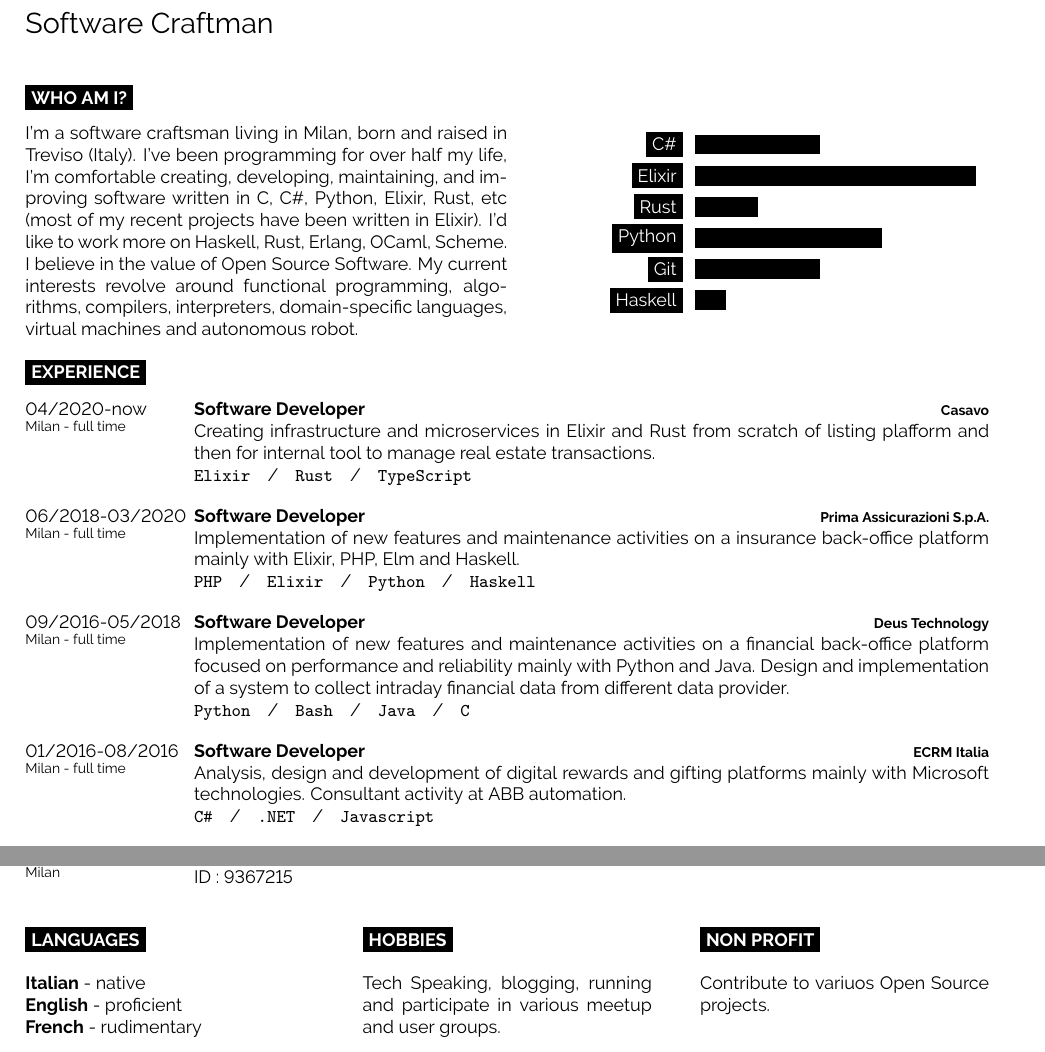
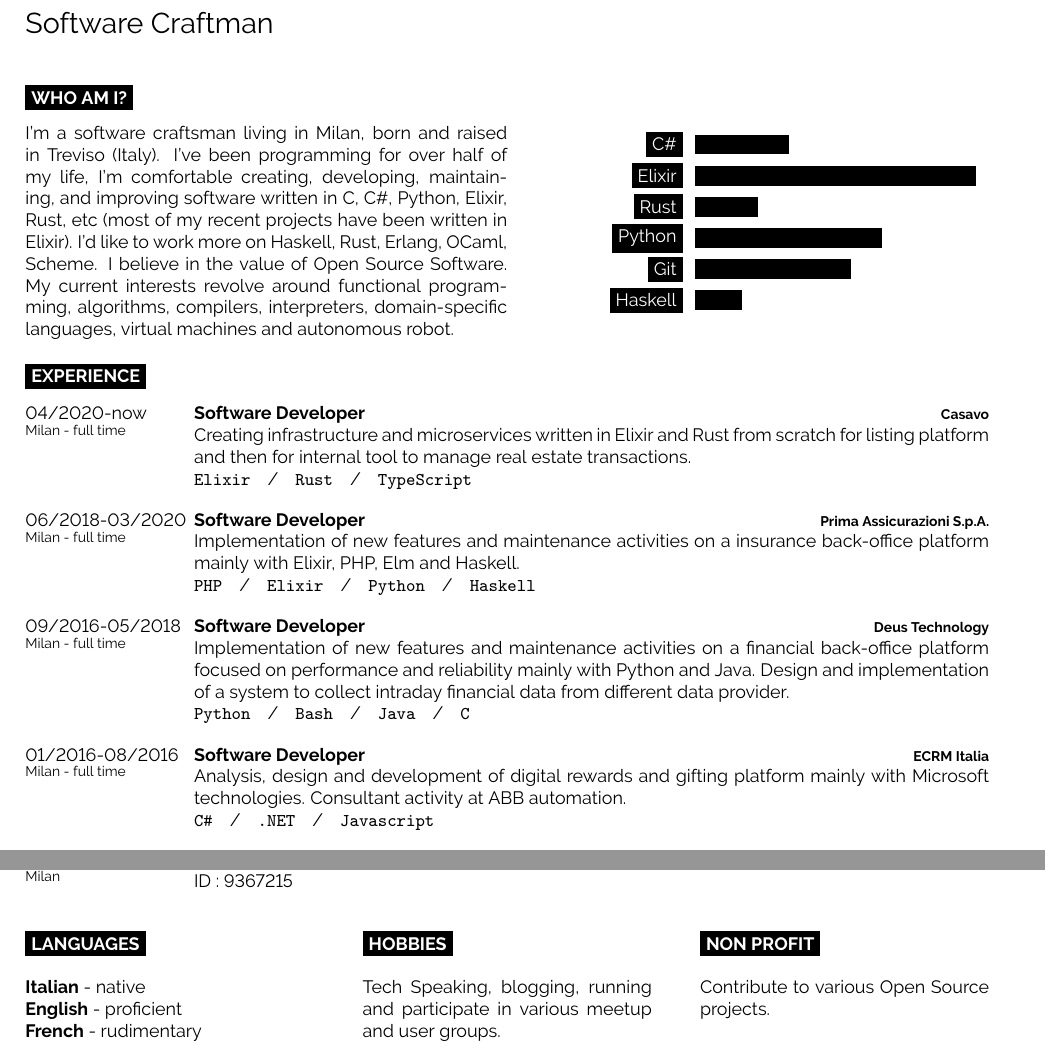
Before and after one commit to lucazulian/resume, a LaTeX CV (resume.tex): two parts of pages 1 and 2 of 2, joined at a grey line, cut so that both start at the same text. Compiled offline with pdfLaTeX.

Commit message:
chore: fix some typos

```diff
--- a/resume.tex
+++ b/resume.tex
@@ -53,18 +53,18 @@
 \begin{minipage}[t]{0.5\textwidth}
 	\vspace{-\baselineskip}
 
-	I'm a software craftsman living in Milan, born and raised in Treviso (Italy). I've been programming for over half my life, I'm comfortable creating, developing, maintaining, and improving software written in C, C\#, Python, Elixir, Rust, etc (most of my recent projects have been written in Elixir). I'd like to work more on Haskell, Rust, Erlang, OCaml, Scheme. I believe in the value of Open Source Software. My current interests revolve around functional programming, algorithms, compilers, interpreters, domain-specific languages, virtual machines and autonomous robot.
+	I'm a software craftsman living in Milan, born and raised in Treviso (Italy). I've been programming for over half of my life, I'm comfortable creating, developing, maintaining, and improving software written in C, C\#, Python, Elixir, Rust, etc (most of my recent projects have been written in Elixir). I'd like to work more on Haskell, Rust, Erlang, OCaml, Scheme. I believe in the value of Open Source Software. My current interests revolve around functional programming, algorithms, compilers, interpreters, domain-specific languages, virtual machines and autonomous robot.
 \end{minipage}
 \hfill
 \begin{minipage}[t]{0.4\textwidth}
 	\vspace{-\baselineskip}
 	\begin{barchart}{5.5}
-		\baritem{C\#}{40}
+		\baritem{C\#}{30}
 		\baritem{Elixir}{90}
 		\baritem{Rust}{20}
 		\baritem{Python}{60}
-		\baritem{Git}{40}
-		\baritem{Haskell}{10}
+		\baritem{Git}{50}
+		\baritem{Haskell}{15}
 	\end{barchart}
 \end{minipage}
 
@@ -83,7 +83,7 @@
 		{04/2020-now\\\footnotesize{Milan - full time}}
 		{Software Developer}
 		{Casavo}
-		{Creating infrastructure and microservices in Elixir and Rust from scratch of listing plafform and then for internal tool to manage real estate transactions. \\
+		{Creating infrastructure and microservices written in Elixir and Rust from scratch for listing platform and then for internal tool to manage real estate transactions. \\
 	   \texttt{Elixir}\slashsep\texttt{Rust}\slashsep\texttt{TypeScript}}
 
 	\entry
@@ -102,7 +102,7 @@
 		{01/2016-08/2016\\\footnotesize{Milan - full time}}
 		{Software Developer}
 		{ECRM Italia}
-		{Analysis, design and development of digital rewards and gifting platforms mainly with Microsoft technologies. Consultant activity at ABB automation. \\
+		{Analysis, design and development of digital rewards and gifting platform mainly with Microsoft technologies. Consultant activity at ABB automation. \\
 	   \texttt{C\#}\slashsep\texttt{.NET}\slashsep\texttt{Javascript}}
 
 	\entry
@@ -198,7 +198,7 @@
 
 	\cvsect{Non profit}
 
-	Contribute to variuos Open Source projects.
+	Contribute to various Open Source projects.
 \end{minipage}
 
 %----------------------------------------------------------------------------------------
```
Also changed, not shown: resume.pdf, 1 other file.
